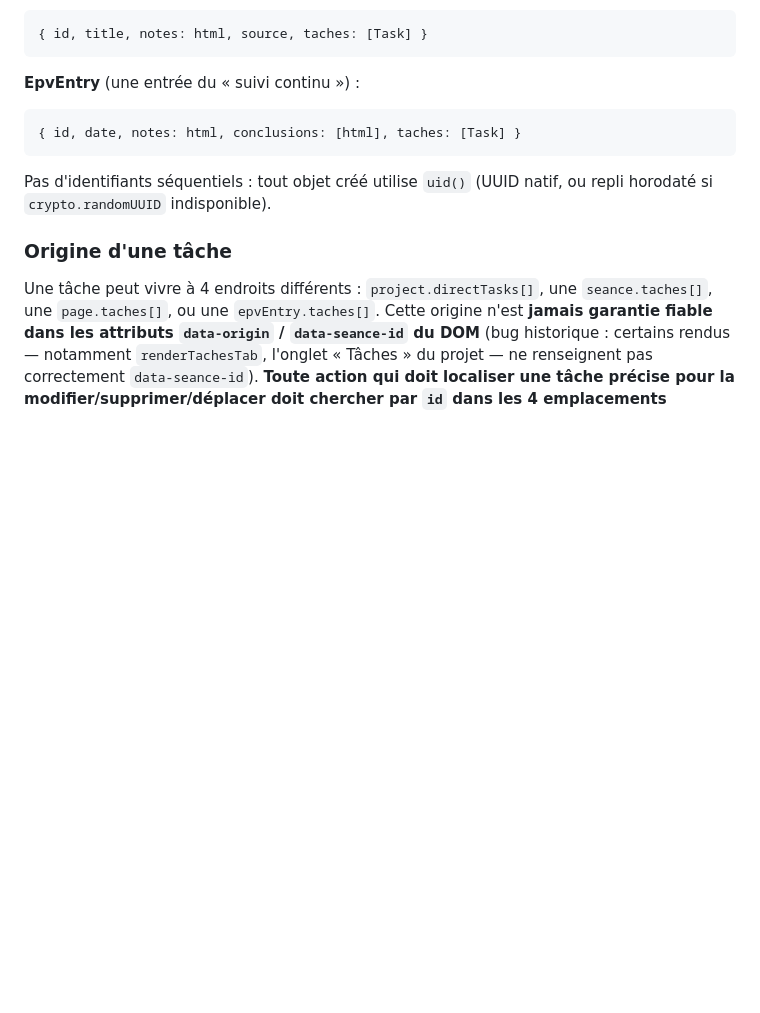
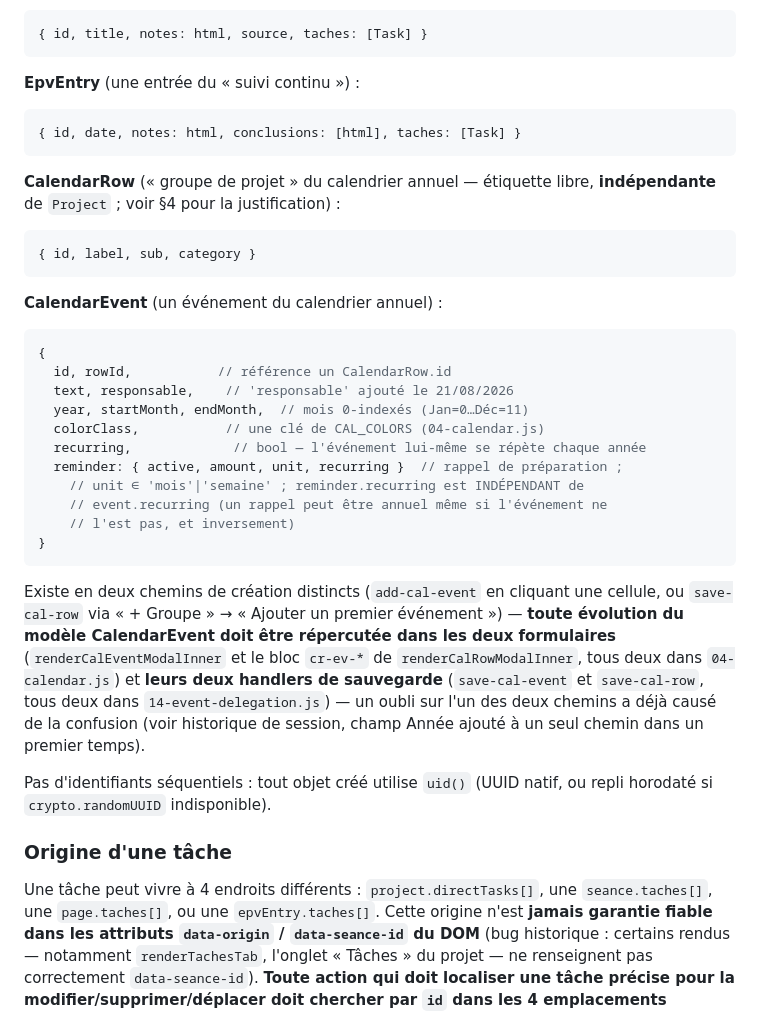
Before and after one commit to JoulSCT/suivi-projets, a Markdown page: ARCHITECTURE.md, the part around one of its changes. Drawn GitHub-style; blank space fills up the shorter version.

````diff
--- a/ARCHITECTURE.md
+++ b/ARCHITECTURE.md
@@ -124,6 +124,36 @@ utiliser `setTaskStatut(task, newStatut)` pour changer un statut (gère
 { id, date, notes: html, conclusions: [html], taches: [Task] }
 ```
 
+**CalendarRow** (« groupe de projet » du calendrier annuel — étiquette
+libre, **indépendante** de `Project` ; voir §4 pour la justification) :
+```js
+{ id, label, sub, category }
+```
+
+**CalendarEvent** (un événement du calendrier annuel) :
+```js
+{
+  id, rowId,           // référence un CalendarRow.id
+  text, responsable,    // 'responsable' ajouté le 21/08/2026
+  year, startMonth, endMonth,  // mois 0-indexés (Jan=0…Déc=11)
+  colorClass,           // une clé de CAL_COLORS (04-calendar.js)
+  recurring,             // bool — l'événement lui-même se répète chaque année
+  reminder: { active, amount, unit, recurring }  // rappel de préparation ;
+    // unit ∈ 'mois'|'semaine' ; reminder.recurring est INDÉPENDANT de
+    // event.recurring (un rappel peut être annuel même si l'événement ne
+    // l'est pas, et inversement)
+}
+```
+Existe en deux chemins de création distincts (`add-cal-event` en cliquant une
+cellule, ou `save-cal-row` via « + Groupe » → « Ajouter un premier
+événement ») — **toute évolution du modèle CalendarEvent doit être
+répercutée dans les deux formulaires** (`renderCalEventModalInner` et le
+bloc `cr-ev-*` de `renderCalRowModalInner`, tous deux dans
+`04-calendar.js`) et **leurs deux handlers de sauvegarde** (`save-cal-event`
+et `save-cal-row`, tous deux dans `14-event-delegation.js`) — un oubli sur
+l'un des deux chemins a déjà causé de la confusion (voir historique de
+session, champ Année ajouté à un seul chemin dans un premier temps).
+
 Pas d'identifiants séquentiels : tout objet créé utilise `uid()` (UUID natif,
 ou repli horodaté si `crypto.randomUUID` indisponible).
 
````
Also changed, not shown: other parts of ARCHITECTURE.md (+44 -5 lines), ÉTAT.md (+60 -46 lines).
